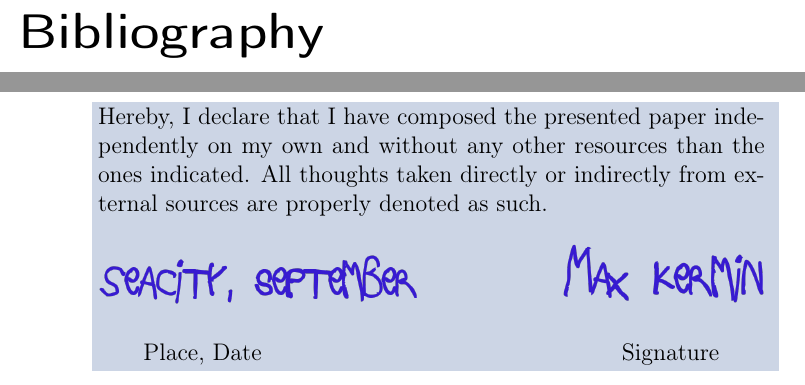
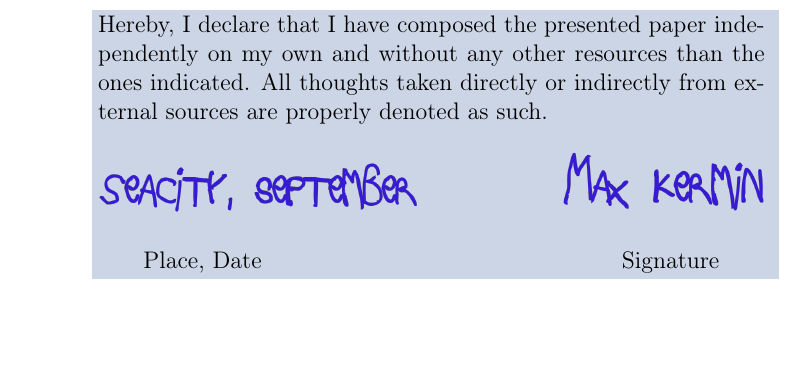
Before and after one commit to Tornado3P9/CommNet, a LaTeX thesis (CommNet_en.tex): two parts of pages 38 and 39 of 39 before the commit and part of page 38 of 38 after it, the two joined at a grey line, cut at the place of the change, the shorter picture padded with empty space. Compiled offline with pdfLaTeX.

Commit message:
deleted empty page

```diff
--- a/CommNet_en.tex
+++ b/CommNet_en.tex
@@ -1068,7 +1068,7 @@ In contrast, a tractor can have a much higher FoS, because stability and sheer p
 
 %%%%%%%%%%%%%%%%%%%%%%%%%%%%%%%%%%%%%%%%%%%%%%%%
 
-\begin{thebibliography}{}  % Literaturverzeichnis
+%\begin{thebibliography}{}  % Literaturverzeichnis
 %\bibitem[xx, 1900]{}
 % ().
 %\emph{}
```
Also changed, not shown: CommNet_en.pdf, CommNet_en.tex (2 more changed lines), 1 other file.
